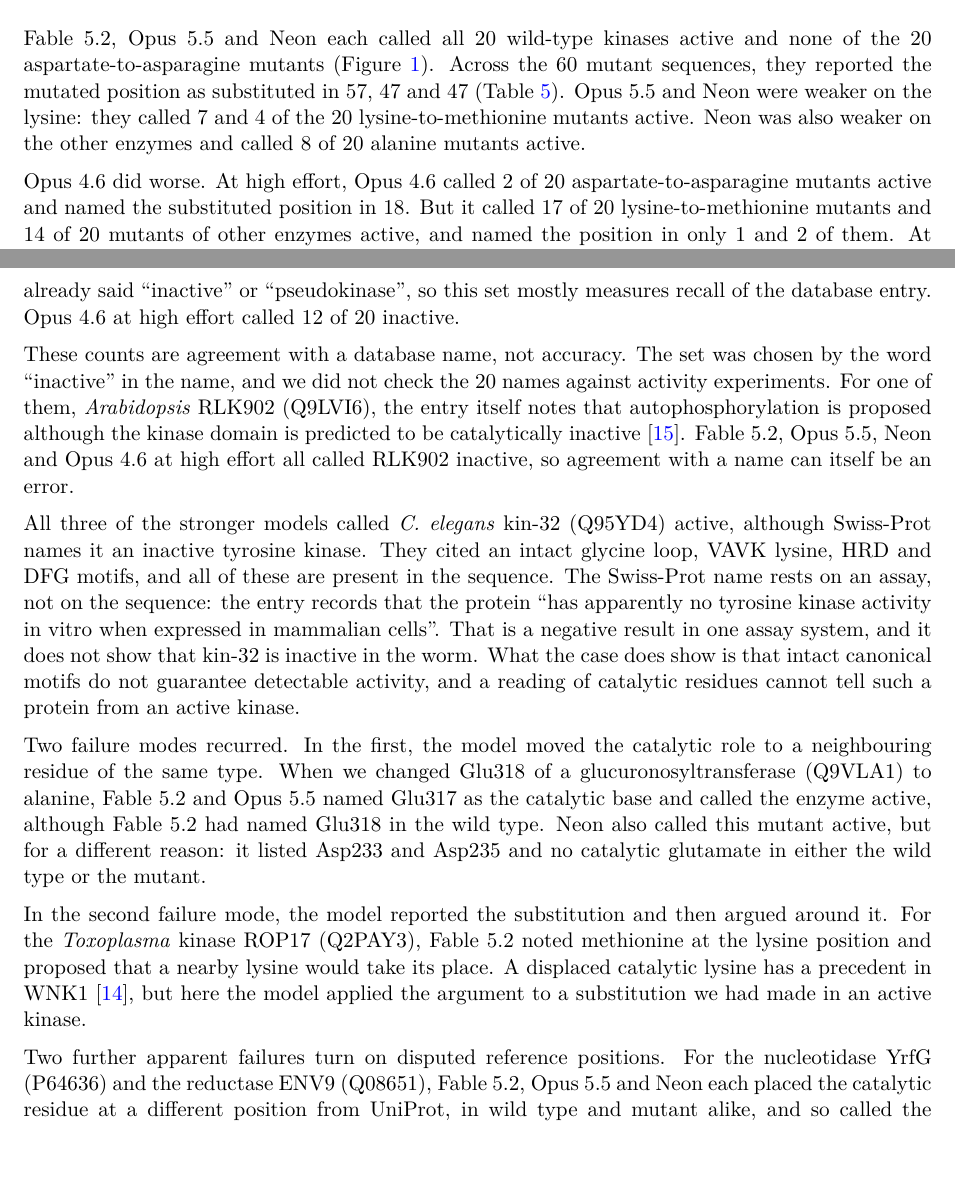
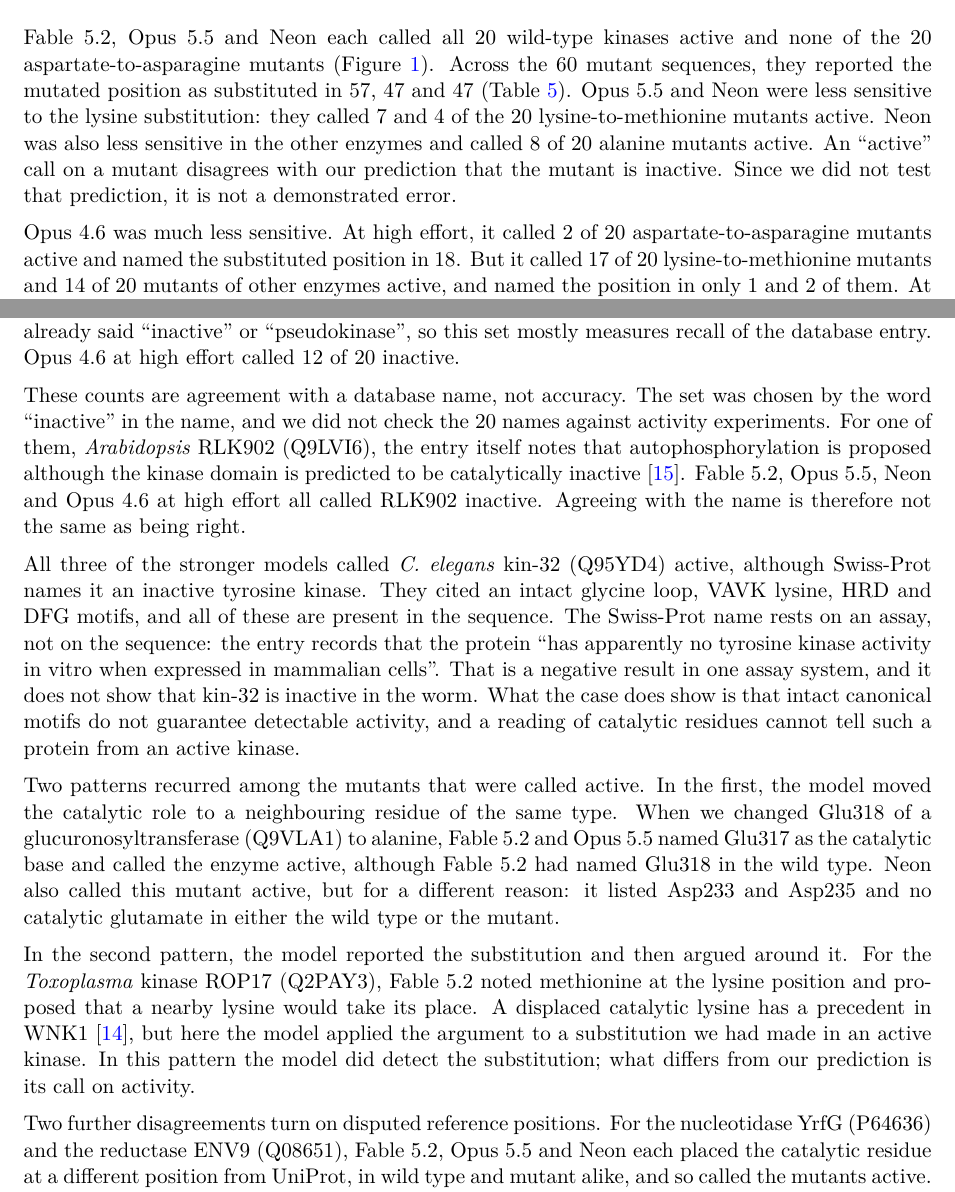
Before and after one commit to ai4curation/fable-sequence-to-function, a LaTeX paper (manuscript.tex): two parts of pages 6 and 7 of 19, joined at a grey line, cut so that both start at the same text, the shorter picture padded with empty space. Compiled offline with pdfLaTeX.

Commit message:
Describe 'active' calls on mutants as disagreements with an untested prediction (#202); fix two route statements (#203)
'Weaker', 'did worse' and 'failure modes' presumed that every catalytic-site mutant
is inactive. They now read as lower sensitivity, or as patterns among the mutants
called active. The revised route records the size of each call's input, not its
content; FEAT and STRFN were not repeated on it for Fable 5.2 and Opus 5.5 (Opus 4.6
at high effort did run there). Rebuilds the PDF.

Co-Authored-By: Claude Fable 5.2 <noreply@anthropic.com>

```diff
--- a/manuscript.tex
+++ b/manuscript.tex
@@ -276,10 +276,12 @@ Shuffled sequences given any domain & 1/60 & 0/60 & 28/60 & 0/60 \\
 Fable~5.2, Opus~5.5 and Neon each called all 20 wild-type kinases active and none of the 20
 aspartate-to-asparagine mutants (Figure~\ref{fig:pseudo}). Across the 60 mutant sequences, they reported
 the mutated position as substituted in 57, 47 and 47 (Table~\ref{tab:positions}). Opus~5.5 and Neon were
-weaker on the lysine: they called 7 and 4 of the 20 lysine-to-methionine mutants active. Neon was also
-weaker on the other enzymes and called 8 of 20 alanine mutants active.
+less sensitive to the lysine substitution: they called 7 and 4 of the 20 lysine-to-methionine mutants active. Neon was also
+less sensitive in the other enzymes and called 8 of 20 alanine mutants active. An ``active'' call on a
+mutant disagrees with our prediction that the mutant is inactive. Since we did not test that prediction,
+it is not a demonstrated error.
 
-Opus~4.6 did worse. At high effort, Opus~4.6 called 2 of 20 aspartate-to-asparagine
+Opus~4.6 was much less sensitive. At high effort, it called 2 of 20 aspartate-to-asparagine
 mutants active and named the substituted position in 18. But it called 17 of 20 lysine-to-methionine
 mutants and 14 of 20 mutants of other enzymes active, and named the position in only 1 and 2 of them. At
 low effort it called 18, 18 and 16 of 20 active and named no position, so its result on the aspartate
@@ -344,8 +346,8 @@ These counts are agreement with a database name, not accuracy. The set was chose
 ``inactive'' in the name, and we did not check the 20 names against activity experiments. For one of
 them, \textit{Arabidopsis} RLK902 (Q9LVI6), the entry itself notes that autophosphorylation is proposed
 although the kinase domain is predicted to be catalytically inactive \citep{uniprot}. Fable~5.2, Opus~5.5,
-Neon and Opus~4.6 at high effort all called RLK902 inactive, so agreement with a name can itself be an
-error.
+Neon and Opus~4.6 at high effort all called RLK902 inactive. Agreeing with the name is therefore not
+the same as being right.
 
 All three of the stronger models called \textit{C.~elegans} kin-32 (Q95YD4) active, although Swiss-Prot
 names it an inactive tyrosine kinase. They cited an intact glycine loop, VAVK lysine, HRD and DFG motifs,
@@ -356,19 +358,20 @@ inactive in the worm. What the case does show is that intact canonical motifs do
 detectable activity, and a reading of catalytic residues cannot tell such a protein from an active
 kinase.
 
-Two failure modes recurred. In the first, the model moved the catalytic role to a neighbouring residue of
-the same type. When we changed Glu318 of a glucuronosyltransferase (Q9VLA1) to alanine, Fable~5.2 and
+Two patterns recurred among the mutants that were called active. In the first, the model moved the
+catalytic role to a neighbouring residue of the same type. When we changed Glu318 of a glucuronosyltransferase (Q9VLA1) to alanine, Fable~5.2 and
 Opus~5.5 named Glu317 as the catalytic base and called the enzyme active, although Fable~5.2 had named
 Glu318 in the wild type. Neon also called this mutant active, but for a different reason: it listed
 Asp233 and Asp235 and no catalytic glutamate in either the wild type or the mutant.
 
-In the second failure mode, the model reported the substitution and then argued around it. For the
+In the second pattern, the model reported the substitution and then argued around it. For the
 \textit{Toxoplasma} kinase ROP17 (Q2PAY3), Fable~5.2 noted methionine at the lysine position and proposed
 that a nearby lysine would take its place. A displaced catalytic lysine has a precedent in WNK1
 \citep{xu2000wnk1}, but here the model applied the argument to a substitution we had made in an active
-kinase.
+kinase. In this pattern the model did detect the substitution; what differs from our prediction is its
+call on activity.
 
-Two further apparent failures turn on disputed reference positions. For the nucleotidase YrfG (P64636)
+Two further disagreements turn on disputed reference positions. For the nucleotidase YrfG (P64636)
 and the reductase ENV9 (Q08651), Fable~5.2, Opus~5.5 and Neon each placed the catalytic residue at a
 different position from UniProt, in wild type and mutant alike, and so called the mutants active. We do
 not count agreement among models as evidence for a site, and it is not used below. Both UniProt
```
Also changed, not shown: manuscript.pdf, manuscript.tex (10 more changed lines).
